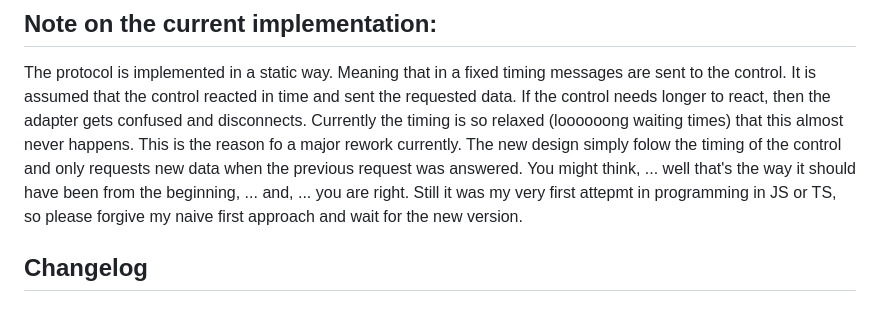
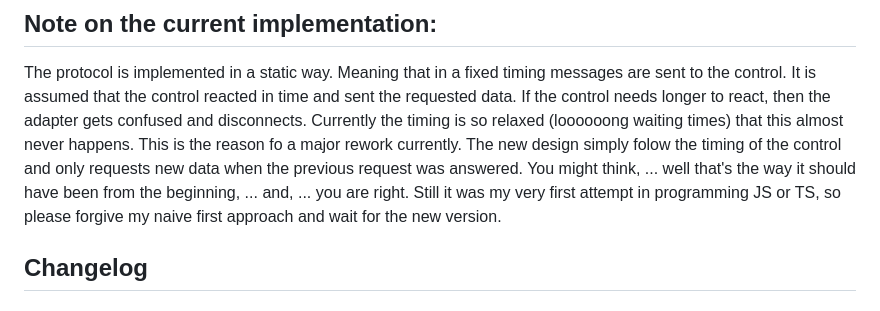
Before and after one commit to zloe/ioBroker.idm-multitalent_002, a Markdown page: README.md, the part around the change. GitHub-like rendering.

```diff
--- a/README.md
+++ b/README.md
@@ -47,7 +47,7 @@ Settings of the serial adapter:
 ## Note on the current implementation:
 The protocol is implemented in a static way. Meaning that in a fixed timing messages are sent to the control. It is assumed that the control reacted in time and sent the requested data. If the control needs longer to react, then the adapter gets confused and disconnects.
 Currently the timing is so relaxed (loooooong waiting times) that this almost never happens.
-This is the reason fo a major rework currently. The new design simply folow the timing of the control and only requests new data when the previous request was answered. You might think, ... well that's the way it should have been from the beginning, ... and, ... you are right. Still it was my very first attepmt in programming in JS or TS, so please forgive my naive first approach and wait for the new version.
+This is the reason fo a major rework currently. The new design simply folow the timing of the control and only requests new data when the previous request was answered. You might think, ... well that's the way it should have been from the beginning, ... and, ... you are right. Still it was my very first attempt in programming JS or TS, so please forgive my naive first approach and wait for the new version.
 
 ## Changelog
 ### 0.2.10 (2023-10-16)
```
